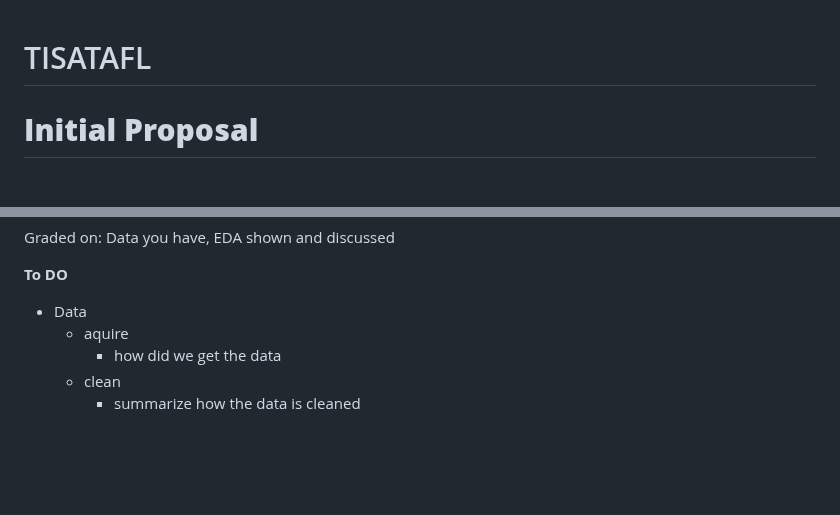
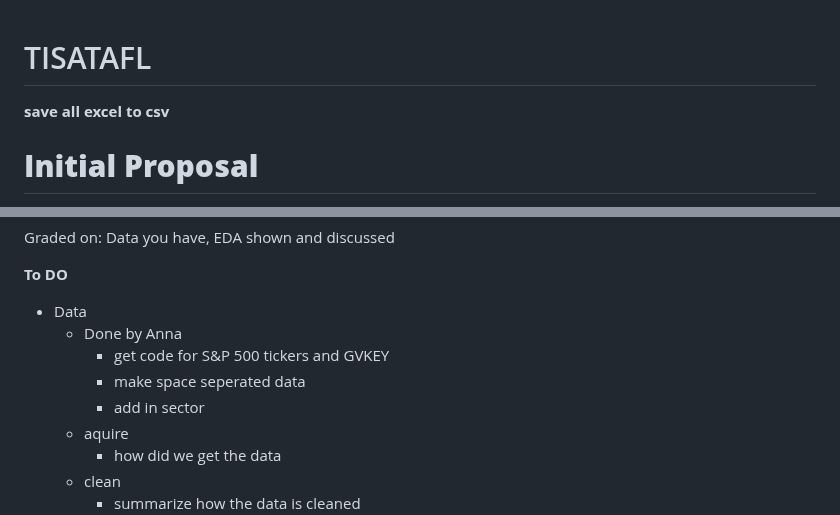
Before and after one commit to tobeybill/TISATAFL, a Markdown page: README.md, 2 parts joined by grey strips. Rendered like a GitHub page; blank space fills up the shorter version.

```diff
--- a/README.md
+++ b/README.md
@@ -1,4 +1,8 @@
 # TISATAFL
+
+__save all excel to csv__
+
+
 
 # __Initial Proposal__
 
@@ -40,6 +44,10 @@ Graded on: Data you have, EDA shown and discussed
 
 **To DO**
 - Data
+  - Done by Anna
+    - get code for S&P 500 tickers and GVKEY
+    - make space seperated data
+    - add in sector
   - aquire
     - how did we get the data
   - clean
```
